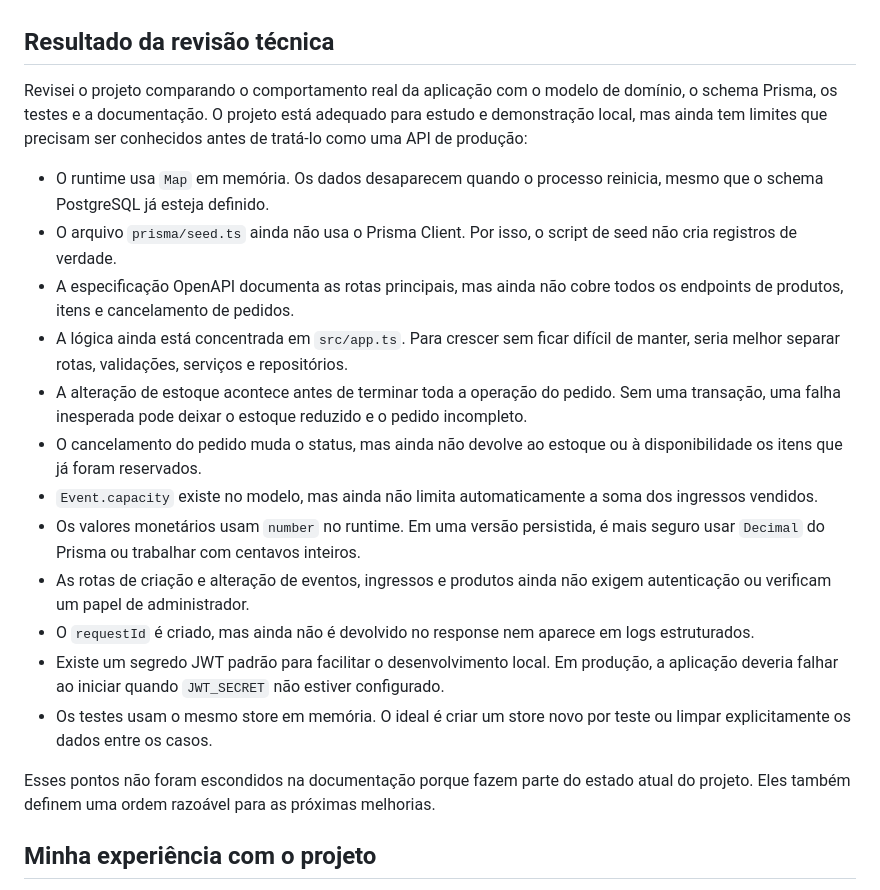
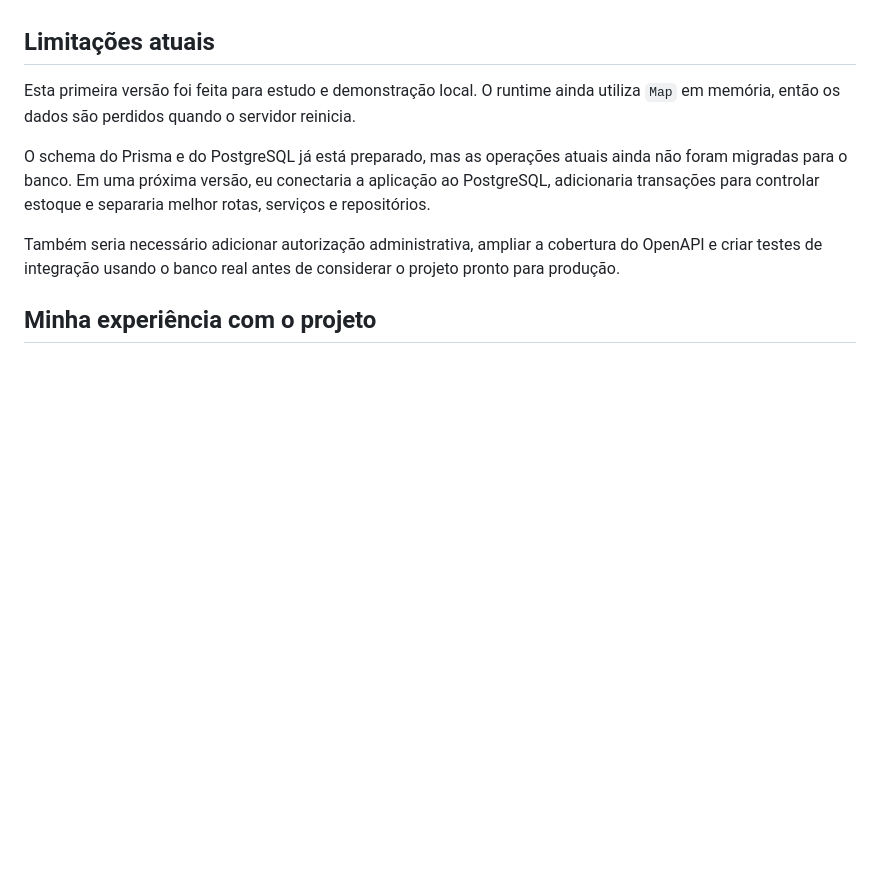
Before and after one commit to enthonydev/REST-Event-Management-API, a Markdown page: README.md, the part around one of its changes. Drawn GitHub-style; blank space fills up the shorter version.

Commit message:
docs: simplify limitations and references

```diff
--- a/README.md
+++ b/README.md
@@ -180,24 +180,13 @@ O contrato OpenAPI está em [`docs/openapi.yaml`](docs/openapi.yaml). Ele serve
 4. Expandir a documentação de exemplos e respostas de erro.
 5. Preparar uma configuração de demonstração com dados fictícios.
 
-## Resultado da revisão técnica
+## Limitações atuais
 
-Revisei o projeto comparando o comportamento real da aplicação com o modelo de domínio, o schema Prisma, os testes e a documentação. O projeto está adequado para estudo e demonstração local, mas ainda tem limites que precisam ser conhecidos antes de tratá-lo como uma API de produção:
+Esta primeira versão foi feita para estudo e demonstração local. O runtime ainda utiliza `Map` em memória, então os dados são perdidos quando o servidor reinicia.
 
-- O runtime usa `Map` em memória. Os dados desaparecem quando o processo reinicia, mesmo que o schema PostgreSQL já esteja definido.
-- O arquivo `prisma/seed.ts` ainda não usa o Prisma Client. Por isso, o script de seed não cria registros de verdade.
-- A especificação OpenAPI documenta as rotas principais, mas ainda não cobre todos os endpoints de produtos, itens e cancelamento de pedidos.
-- A lógica ainda está concentrada em `src/app.ts`. Para crescer sem ficar difícil de manter, seria melhor separar rotas, validações, serviços e repositórios.
-- A alteração de estoque acontece antes de terminar toda a operação do pedido. Sem uma transação, uma falha inesperada pode deixar o estoque reduzido e o pedido incompleto.
-- O cancelamento do pedido muda o status, mas ainda não devolve ao estoque ou à disponibilidade os itens que já foram reservados.
-- `Event.capacity` existe no modelo, mas ainda não limita automaticamente a soma dos ingressos vendidos.
-- Os valores monetários usam `number` no runtime. Em uma versão persistida, é mais seguro usar `Decimal` do Prisma ou trabalhar com centavos inteiros.
-- As rotas de criação e alteração de eventos, ingressos e produtos ainda não exigem autenticação ou verificam um papel de administrador.
-- O `requestId` é criado, mas ainda não é devolvido no response nem aparece em logs estruturados.
-- Existe um segredo JWT padrão para facilitar o desenvolvimento local. Em produção, a aplicação deveria falhar ao iniciar quando `JWT_SECRET` não estiver configurado.
-- Os testes usam o mesmo store em memória. O ideal é criar um store novo por teste ou limpar explicitamente os dados entre os casos.
+O schema do Prisma e do PostgreSQL já está preparado, mas as operações atuais ainda não foram migradas para o banco. Em uma próxima versão, eu conectaria a aplicação ao PostgreSQL, adicionaria transações para controlar estoque e separaria melhor rotas, serviços e repositórios.
 
-Esses pontos não foram escondidos na documentação porque fazem parte do estado atual do projeto. Eles também definem uma ordem razoável para as próximas melhorias.
+Também seria necessário adicionar autorização administrativa, ampliar a cobertura do OpenAPI e criar testes de integração usando o banco real antes de considerar o projeto pronto para produção.
 
 ## Minha experiência com o projeto
 
```
Also changed, not shown: other parts of README.md (+8 -2 lines).
